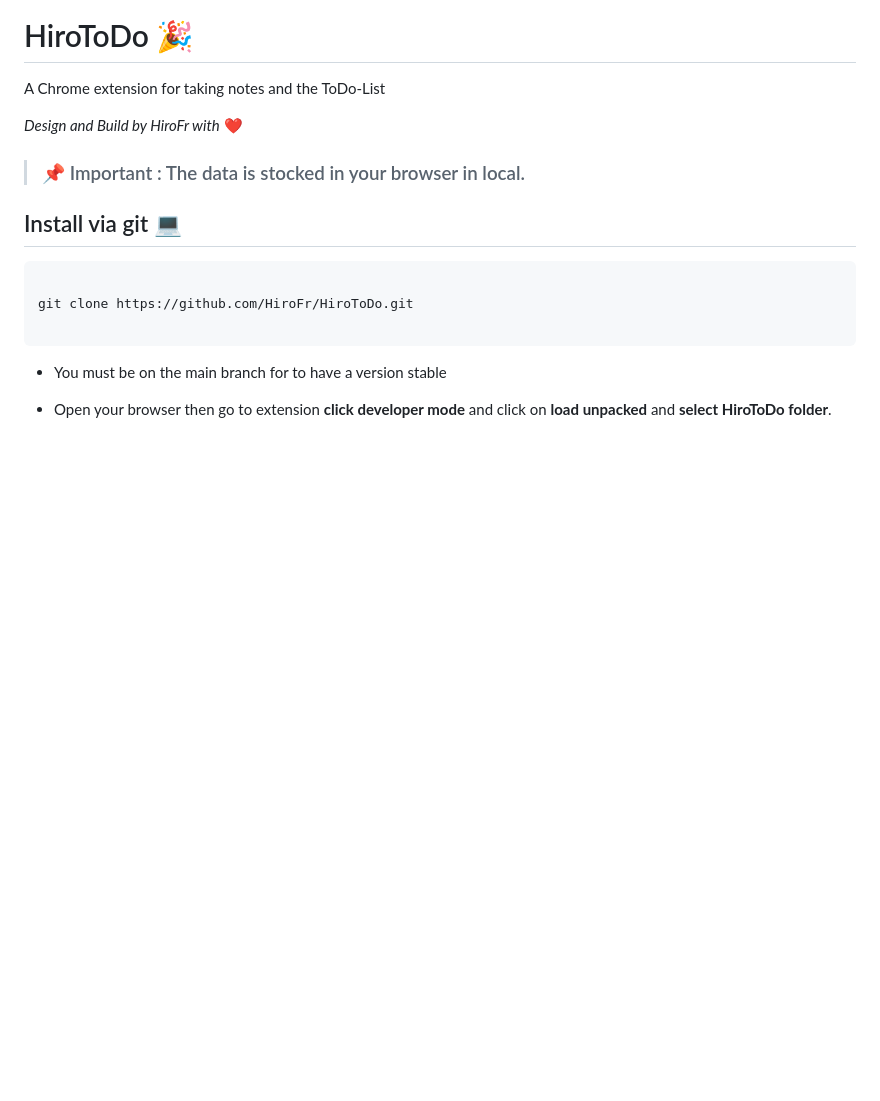
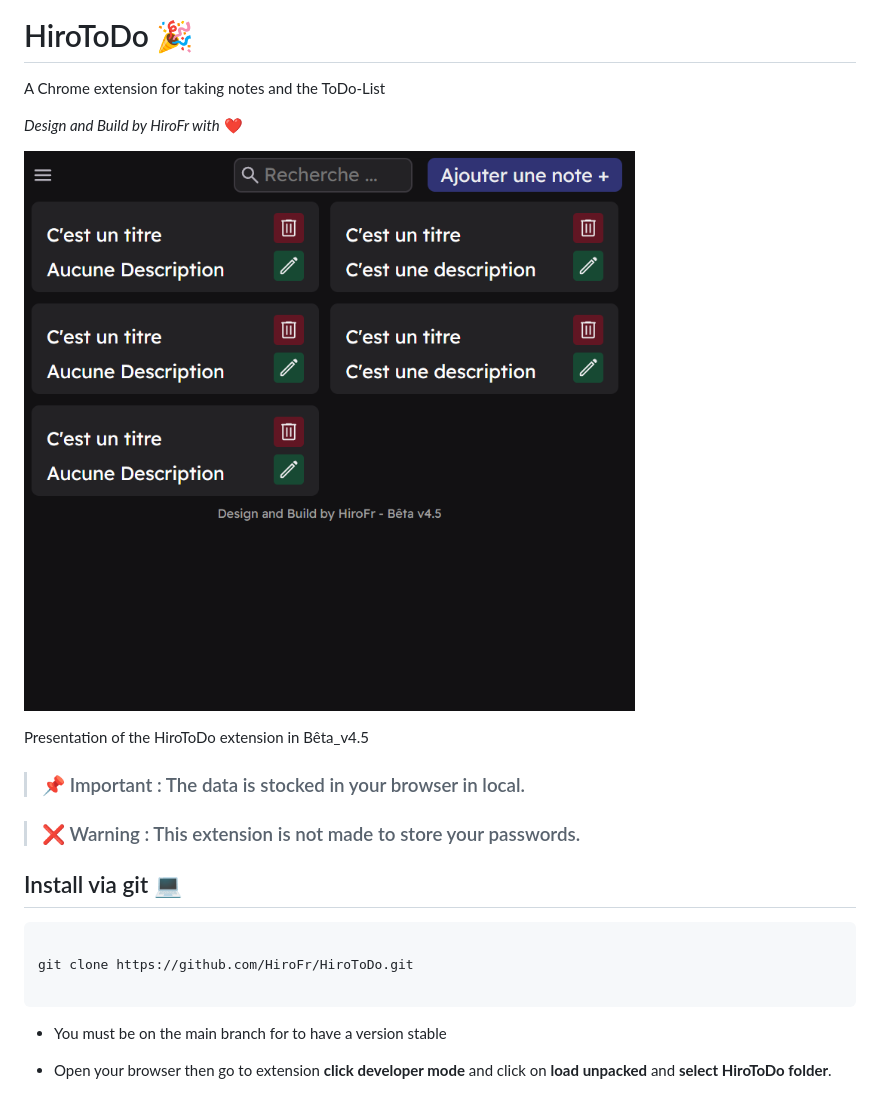
Before and after one commit to HiroFr/HiroToDo, a Markdown page: readme.md, the part around the change. GitHub-like rendering; pictures changed too: assets/icon/HiroToDo_Bêta_4.5.png (added); blank space fills up the shorter version.

Commit message:
update(Bêta_v4.5): readme and confirmUploadModal

````diff
--- a/readme.md
+++ b/readme.md
@@ -3,7 +3,12 @@ A Chrome extension for taking notes and the ToDo-List
 
 *Design and Build by HiroFr with* ❤️
 
+![HiroToDo_Bêta_4.5](assets/icon/HiroToDo_Bêta_4.5.png)
+<div style="text-align: center;">Presentation of the HiroToDo extension in Bêta_v4.5</div>
+
 > ### 📌 Important : The data is stocked in your browser in local.
+
+> ### ❌ Warning : This extension is not made to store your passwords.
 
 ## Install via git 💻
 ```bash
````
Also changed, not shown: 4 other files.
